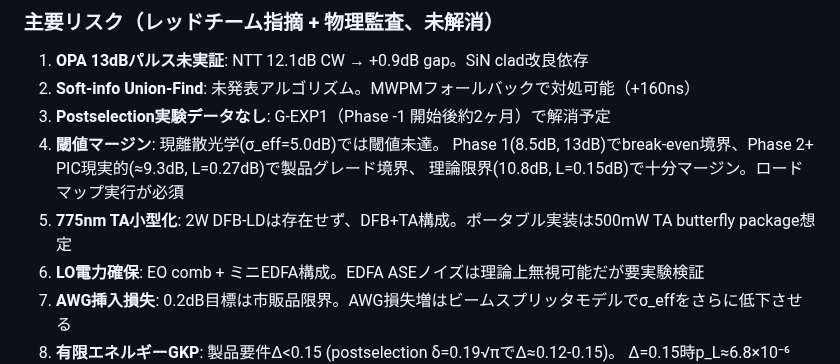
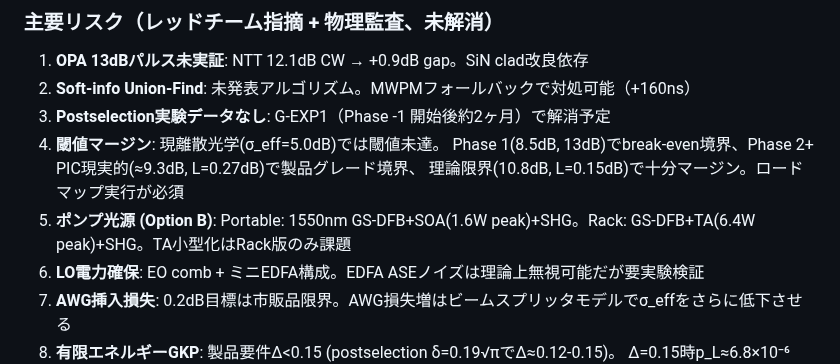
Before and after one commit to TomohiroTani28/Taros, a Markdown page: design/00_overview.md, the part around the change. GitHub-like rendering.

Commit message:
fix(R14+): 00_overview Option B pump source description update
- "775nm TA小型化" → Option B (1550nm GS-DFB+SOA/TA+SHG) description
- Last remaining active reference to deprecated 775nm TA in design/

Co-Authored-By: Claude Opus 4.6 (1M context) <noreply@anthropic.com>

```diff
--- a/design/00_overview.md
+++ b/design/00_overview.md
@@ -161,7 +161,7 @@ FPGA (Versal VE2302)
 4. **閾値マージン**: 現離散光学(σ_eff=5.0dB)では閾値未達。
    Phase 1(8.5dB, 13dB)でbreak-even境界、Phase 2+ PIC現実的(≈9.3dB, L=0.27dB)で製品グレード境界、
    理論限界(10.8dB, L=0.15dB)で十分マージン。ロードマップ実行が必須
-5. **775nm TA小型化**: 2W DFB-LDは存在せず、DFB+TA構成。ポータブル実装は500mW TA butterfly package想定
+5. **ポンプ光源 (Option B)**: Portable: 1550nm GS-DFB+SOA(1.6W peak)+SHG。Rack: GS-DFB+TA(6.4W peak)+SHG。TA小型化はRack版のみ課題
 6. **LO電力確保**: EO comb + ミニEDFA構成。EDFA ASEノイズは理論上無視可能だが要実験検証
 7. **AWG挿入損失**: 0.2dB目標は市販品限界。AWG損失増はビームスプリッタモデルでσ_effをさらに低下させる
 8. **有限エネルギーGKP**: 製品要件Δ<0.15 (postselection δ=0.19√πでΔ≈0.12-0.15)。
```
